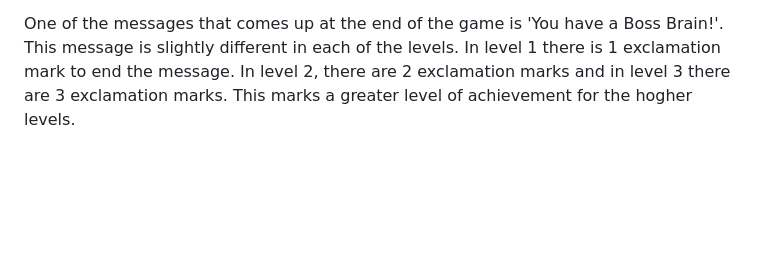
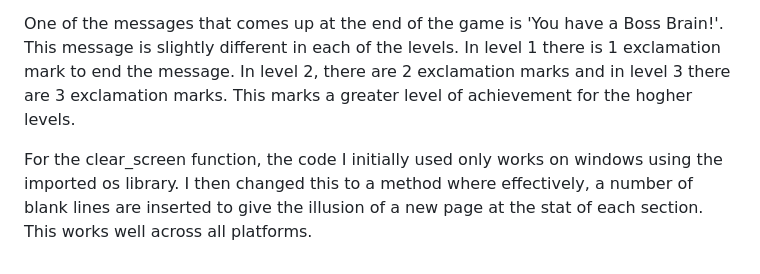
Before and after one commit to helsbels-del/Boss-Brain, a Markdown page: README.md, the part around the change. Rendered like a GitHub page; blank space fills up the shorter version.

Commit message:
FEAT: Add more content to readme, clear_screen function.

```diff
--- a/README.md
+++ b/README.md
@@ -106,3 +106,5 @@ I wanted the names of the colours written on the game play screens to be coloure
 Initially the player had to write the name of each of the colours out. I was was testing out my coding I was finding this very time consuming and heavy on the finger usage. I decided to use the first letters of each of the colours instead which made it much simpler and enjoyable. I also added the .upper so that the player can inut lowercase or uppercase letters and either will be excepted.
 
 One of the messages that comes up at the end of the game is 'You have a Boss Brain!'. This message is slightly different in each of the levels. In level 1 there is 1 exclamation mark to end the message. In level 2, there are 2 exclamation marks and in level 3 there are 3 exclamation marks. This marks a greater level of achievement for the hogher levels.
+
+For the clear_screen function, the code I initially used only works on windows using the imported os library. I then changed this to a method where effectively, a number of blank lines are inserted to give the illusion of a new page at the stat of each section. This works well across all platforms.
```
